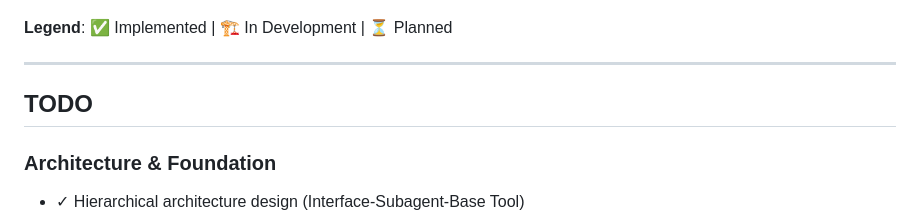
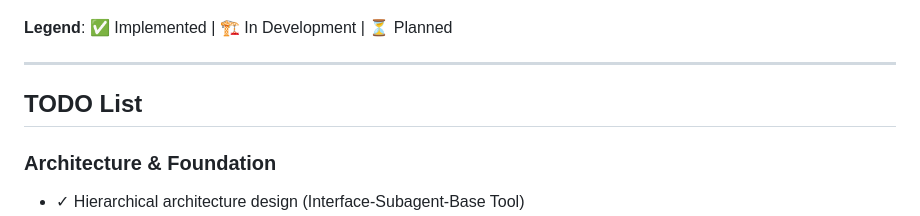
Before and after one commit to CUHK-AIM-Group/NeuroClaw, a Markdown page: README.md, the part around the change. Drawn GitHub-style.

```diff
--- a/README.md
+++ b/README.md
@@ -204,7 +204,7 @@ Subagent in NeuroClaw includes four categories: **tool**, **model**, **dataset**
 
 ---
 
-## TODO
+## TODO List
 
 ### Architecture & Foundation
 - ✓ Hierarchical architecture design (Interface-Subagent-Base Tool)
```
